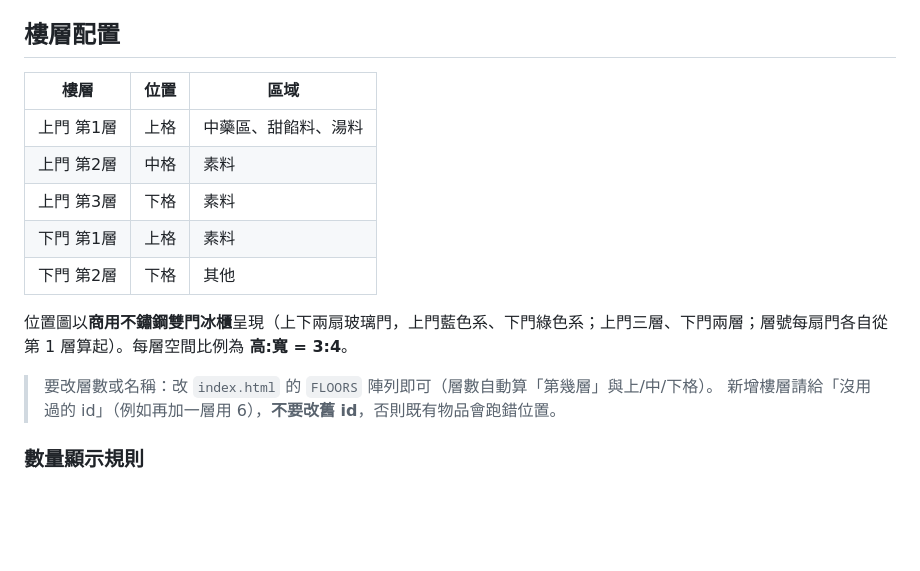
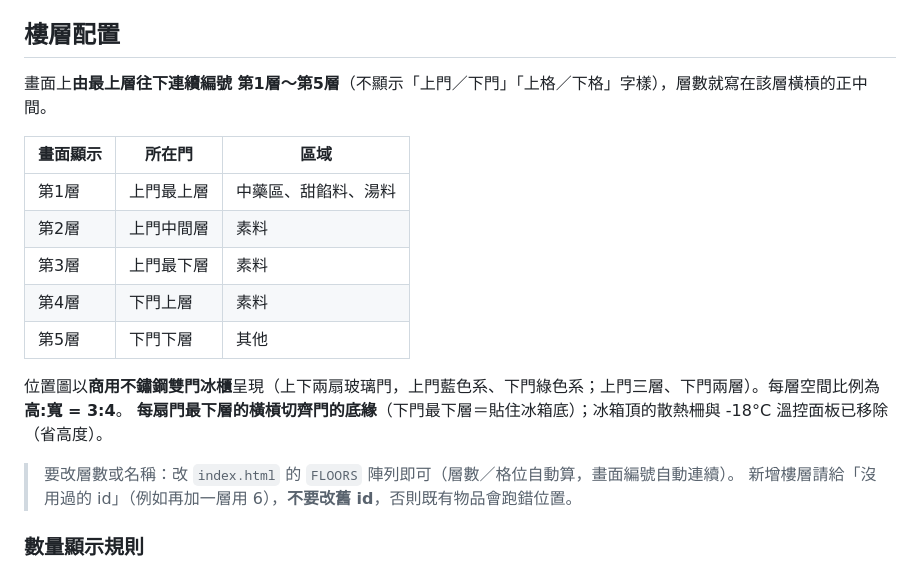
Before and after one commit to richfly2u/frozen-storage, a Markdown page: README.md, the part around the change. Drawn GitHub-style; blank space fills up the shorter version.

Commit message:
README：層數連續編號與層架顯示說明

```diff
--- a/README.md
+++ b/README.md
@@ -7,17 +7,20 @@
 
 ## 樓層配置
 
-| 樓層 | 位置 | 區域 |
+畫面上**由最上層往下連續編號 第1層～第5層**（不顯示「上門／下門」「上格／下格」字樣），層數就寫在該層橫槓的正中間。
+
+| 畫面顯示 | 所在門 | 區域 |
 | --- | --- | --- |
-| 上門 第1層 | 上格 | 中藥區、甜餡料、湯料 |
-| 上門 第2層 | 中格 | 素料 |
-| 上門 第3層 | 下格 | 素料 |
-| 下門 第1層 | 上格 | 素料 |
-| 下門 第2層 | 下格 | 其他 |
+| 第1層 | 上門最上層 | 中藥區、甜餡料、湯料 |
+| 第2層 | 上門中間層 | 素料 |
+| 第3層 | 上門最下層 | 素料 |
+| 第4層 | 下門上層 | 素料 |
+| 第5層 | 下門下層 | 其他 |
 
-位置圖以**商用不鏽鋼雙門冰櫃**呈現（上下兩扇玻璃門，上門藍色系、下門綠色系；上門三層、下門兩層；層號每扇門各自從第 1 層算起）。每層空間比例為 **高:寬 = 3:4**。
+位置圖以**商用不鏽鋼雙門冰櫃**呈現（上下兩扇玻璃門，上門藍色系、下門綠色系；上門三層、下門兩層）。每層空間比例為 **高:寬 = 3:4**。
+**每扇門最下層的橫槓切齊門的底緣**（下門最下層＝貼住冰箱底）；冰箱頂的散熱柵與 -18°C 溫控面板已移除（省高度）。
 
-> 要改層數或名稱：改 `index.html` 的 `FLOORS` 陣列即可（層數自動算「第幾層」與上/中/下格）。
+> 要改層數或名稱：改 `index.html` 的 `FLOORS` 陣列即可（層數／格位自動算，畫面編號自動連續）。
 > 新增樓層請給「沒用過的 id」（例如再加一層用 6），**不要改舊 id**，否則既有物品會跑錯位置。
 
 ### 數量顯示規則
```
